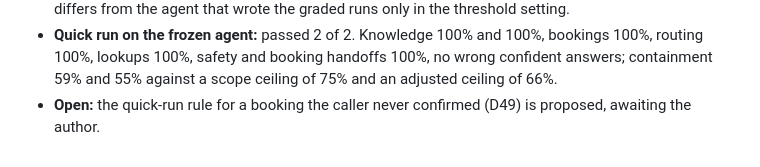
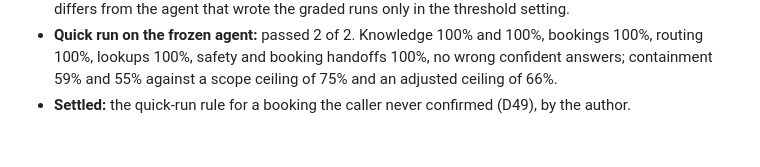
Before and after one commit to lucycchi/AI_Call_Center_Agent, a Markdown page: docs/gates/milestone-4.md, the part around the change. Rendered like a GitHub page.

Commit message:
decisions: D49 settled by the author
Co-Authored-By: Claude Opus 5.5 <noreply@anthropic.com>

```diff
--- a/docs/gates/milestone-4.md
+++ b/docs/gates/milestone-4.md
@@ -186,4 +186,4 @@ Every change test-first (commits 6167bbc to bae1eac); the suite is at 806 tests,
 - **Grader check:** a fresh sample of the latest answers; Claude Fable 5.1 agrees with Codex on 27 of 30 (90%), every disagreement a pass by Fable that Codex failed.
 - **Agent freeze:** hash `836b241517d187b64528c0e70a9ed4be3994d2dd18434256870f2a8c9897f01e`; it differs from the agent that wrote the graded runs only in the threshold setting.
 - **Quick run on the frozen agent:** passed 2 of 2. Knowledge 100% and 100%, bookings 100%, routing 100%, lookups 100%, safety and booking handoffs 100%, no wrong confident answers; containment 59% and 55% against a scope ceiling of 75% and an adjusted ceiling of 66%.
-- **Open:** the quick-run rule for a booking the caller never confirmed (D49) is proposed, awaiting the author.
+- **Settled:** the quick-run rule for a booking the caller never confirmed (D49), by the author.
```
Also changed, not shown: docs/DECISIONS.md (+1 -1 lines).
